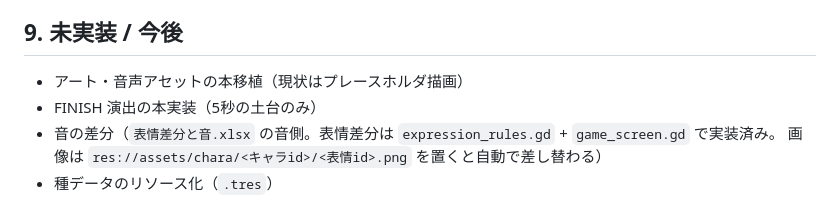
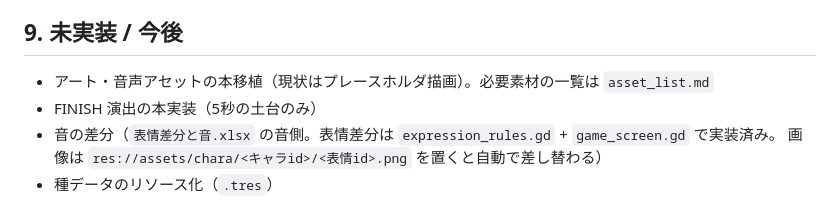
Before and after one commit to ankored33/slime, a Markdown page: docs/SPEC.md, the part around the change. Drawn GitHub-style.

Commit message:
Add asset checklist covering art, fonts, and audio needs
Co-Authored-By: Claude Fable 5 <noreply@anthropic.com>

```diff
--- a/docs/SPEC.md
+++ b/docs/SPEC.md
@@ -104,7 +104,7 @@
 
 ## 9. 未実装 / 今後
 
-- アート・音声アセットの本移植（現状はプレースホルダ描画）
+- アート・音声アセットの本移植（現状はプレースホルダ描画）。必要素材の一覧は `asset_list.md`
 - FINISH 演出の本実装（5秒の土台のみ）
 - 音の差分（`表情差分と音.xlsx` の音側。表情差分は `expression_rules.gd` + `game_screen.gd` で実装済み。
   画像は `res://assets/chara/<キャラid>/<表情id>.png` を置くと自動で差し替わる）
```
Also changed, not shown: docs/asset_list.md (added, +91 -0 lines).
